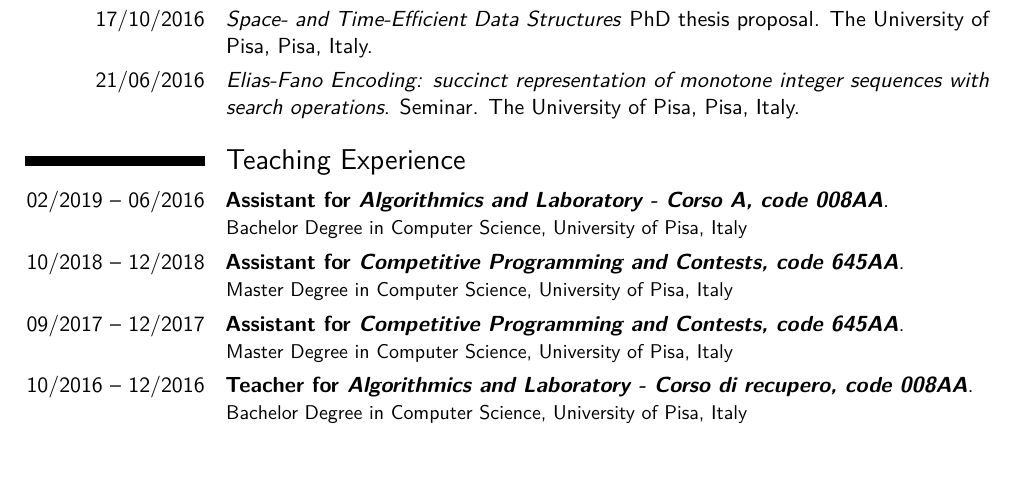
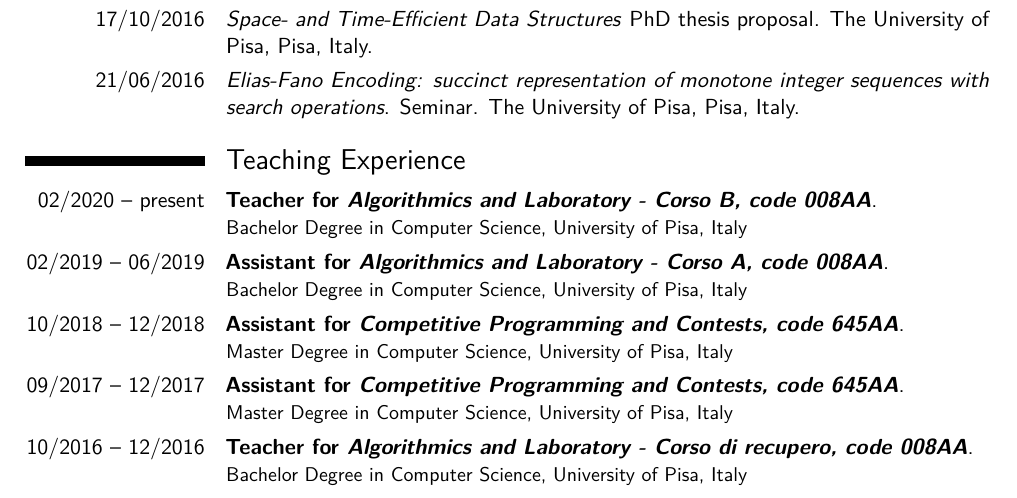
Before and after one commit to jermp/curriculum_vitae, a LaTeX CV (CV_GiulioErmanno_Pibiri.tex): part of page 4 of 5 before the commit and part of page 4 of 6 after it, cut so that both start at the same text, the shorter picture padded with empty space. Compiled offline with pdfLaTeX.

Commit message:
added current teaching

```diff
--- a/CV_GiulioErmanno_Pibiri.tex
+++ b/CV_GiulioErmanno_Pibiri.tex
@@ -197,7 +197,9 @@
 
 \section{Teaching Experience}
 
-\cventry{02/2019 -- 06/2016}{Assistant for \emph{Algorithmics and Laboratory - Corso A, code 008AA}}{}{}{}{Bachelor Degree in Computer Science, University of Pisa, Italy}
+\cventry{02/2020 -- present}{Teacher for \emph{Algorithmics and Laboratory - Corso B, code 008AA}}{}{}{}{Bachelor Degree in Computer Science, University of Pisa, Italy}
+
+\cventry{02/2019 -- 06/2019}{Assistant for \emph{Algorithmics and Laboratory - Corso A, code 008AA}}{}{}{}{Bachelor Degree in Computer Science, University of Pisa, Italy}
 
 \cventry{10/2018 -- 12/2018}{Assistant for \emph{Competitive Programming and Contests, code 645AA}}{}{}{}{Master Degree in Computer Science, University of Pisa, Italy}
 
```
Also changed, not shown: CV_GiulioErmanno_Pibiri.pdf.
